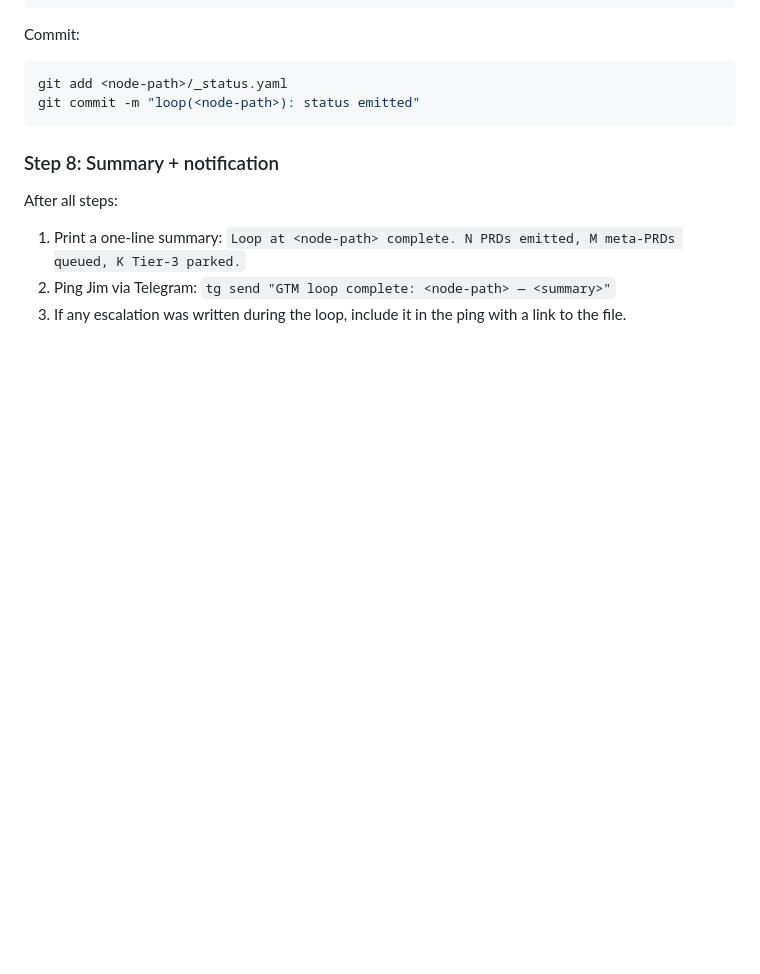
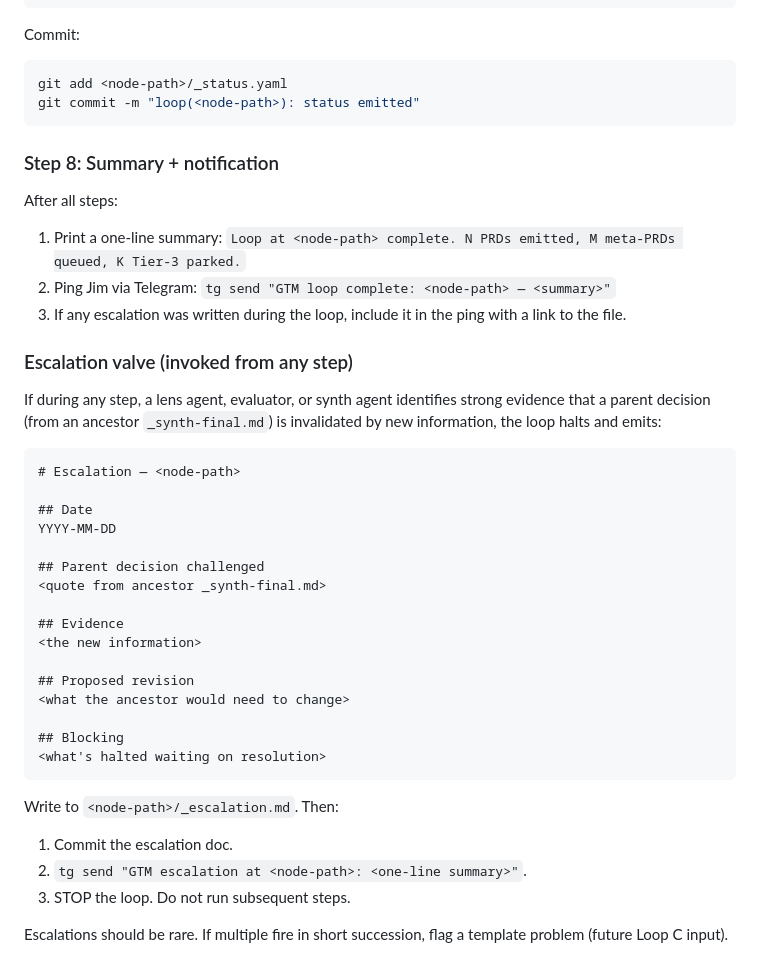
Before and after one commit to jmchabas/brush-quest, a Markdown page: .claude/commands/gtm-factory.md, the part around the change. Rendered like a GitHub page; blank space fills up the shorter version.

Commit message:
feat(gtm-factory): escalation valve

````diff
--- a/.claude/commands/gtm-factory.md
+++ b/.claude/commands/gtm-factory.md
@@ -263,3 +263,36 @@ After all steps:
 2. Ping Jim via Telegram: `tg send "GTM loop complete: <node-path> — <summary>"`
 3. If any escalation was written during the loop, include it in the ping
    with a link to the file.
+
+### Escalation valve (invoked from any step)
+
+If during any step, a lens agent, evaluator, or synth agent identifies strong
+evidence that a parent decision (from an ancestor `_synth-final.md`) is
+invalidated by new information, the loop halts and emits:
+
+```markdown
+# Escalation — <node-path>
+
+## Date
+YYYY-MM-DD
+
+## Parent decision challenged
+<quote from ancestor _synth-final.md>
+
+## Evidence
+<the new information>
+
+## Proposed revision
+<what the ancestor would need to change>
+
+## Blocking
+<what's halted waiting on resolution>
+```
+
+Write to `<node-path>/_escalation.md`. Then:
+1. Commit the escalation doc.
+2. `tg send "GTM escalation at <node-path>: <one-line summary>"`.
+3. STOP the loop. Do not run subsequent steps.
+
+Escalations should be rare. If multiple fire in short succession, flag a
+template problem (future Loop C input).
````
